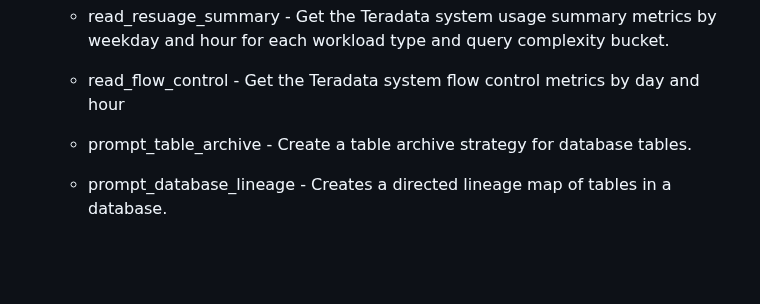
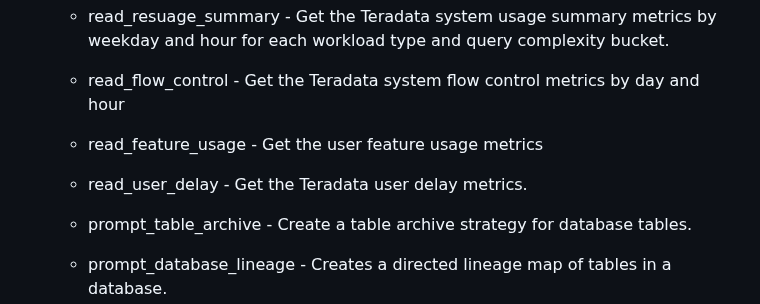
Before and after one commit to sahilbishnoi26/teradata-mcp-server, a Markdown page: README.md, the part around the change. GitHub-like rendering; blank space fills up the shorter version.

Commit message:
updating readme for feature usage and delay tools

```diff
--- a/README.md
+++ b/README.md
@@ -27,6 +27,8 @@ We are providing three sets of tools and associated helpful prompts
     - read_database_version - returns the database version information
     - read_resuage_summary - Get the Teradata system usage summary metrics by weekday and hour for each workload type and query complexity bucket.
     - read_flow_control - Get the Teradata system flow control metrics by day and hour
+    - read_feature_usage - Get the user feature usage metrics
+    - read_user_delay - Get the Teradata user delay metrics.
 
     - prompt_table_archive - Create a table archive strategy for database tables.
     - prompt_database_lineage - Creates a directed lineage map of tables in a database.
```
